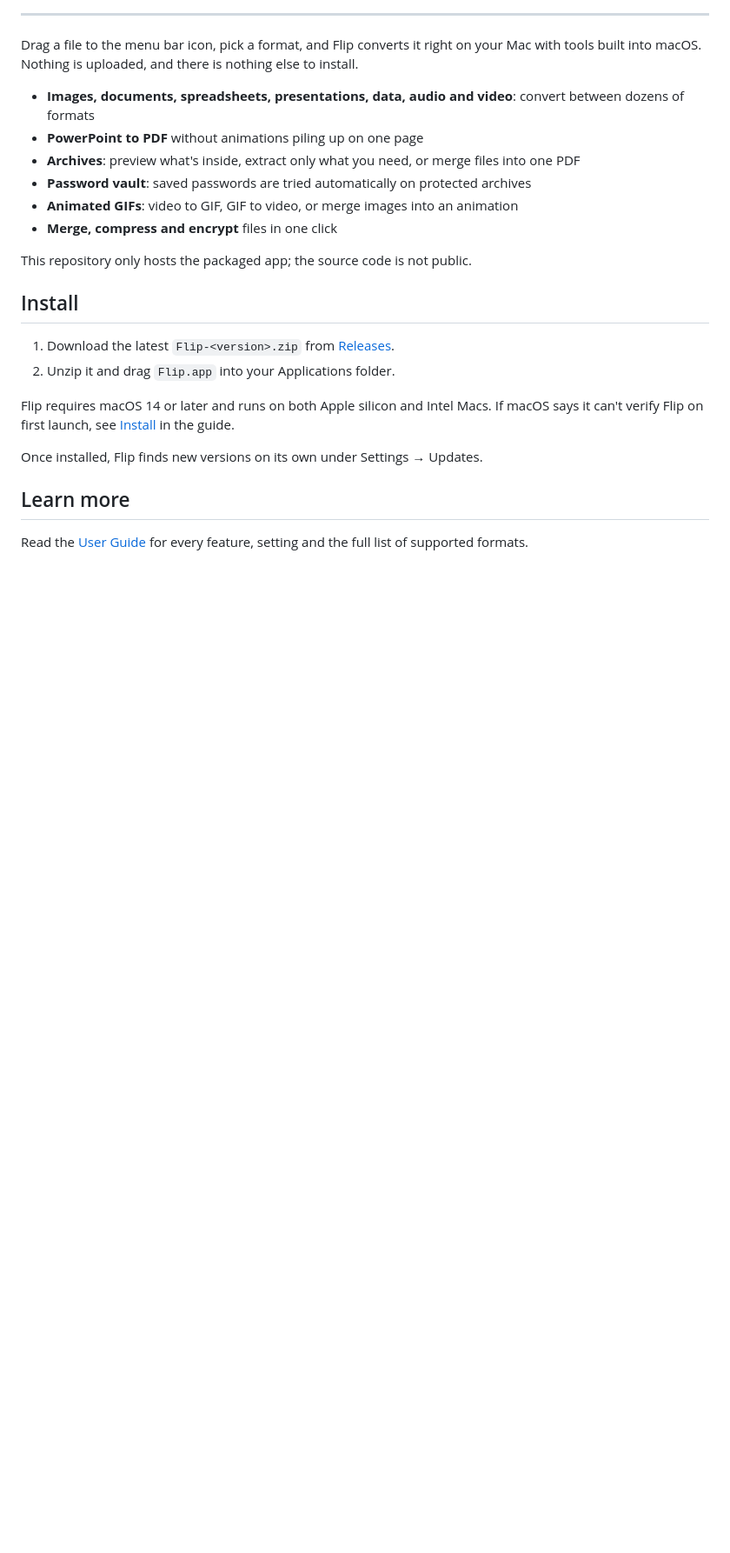
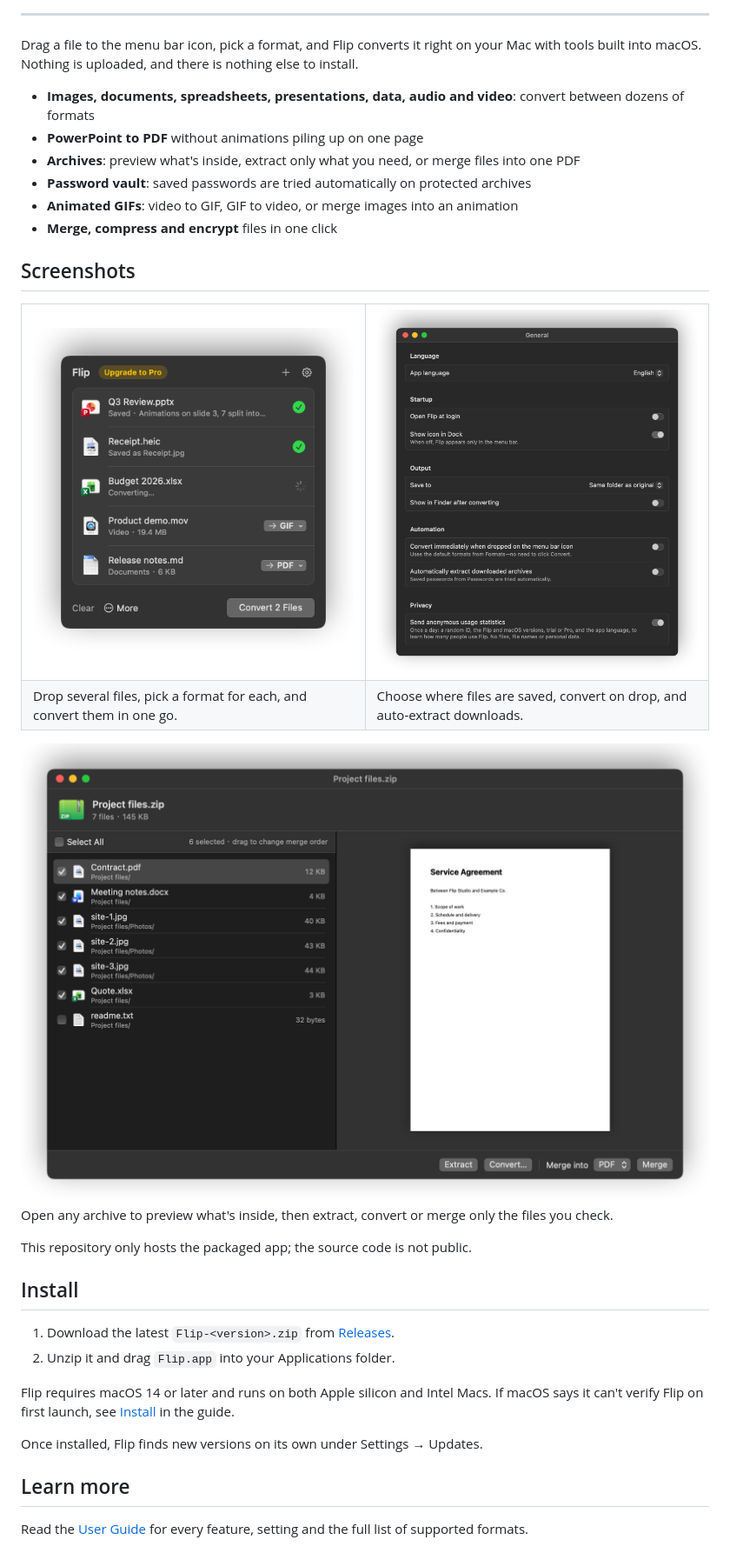
Before and after one commit to yakiniku35/Flip-releases, a Markdown page: README.md, the part around one of its changes. Shown at 87% size. Rendered like a GitHub page; pictures changed too: assets/screenshots/archive.png (added), assets/screenshots/popover.png (added), assets/screenshots/settings-general.png (added); blank space fills up the shorter version.

Commit message:
Add screenshots, badges and star history

```diff
--- a/README.md
+++ b/README.md
@@ -21,6 +32,23 @@ Drag a file to the menu bar icon, pick a format, and Flip converts it right on y
 - **Password vault**: saved passwords are tried automatically on protected archives
 - **Animated GIFs**: video to GIF, GIF to video, or merge images into an animation
 - **Merge, compress and encrypt** files in one click
+
+## Screenshots
+
+<table>
+  <tr>
+    <td width="50%"><img src="assets/screenshots/popover.png" alt="The conversion list with finished, running and waiting files"></td>
+    <td width="50%"><img src="assets/screenshots/settings-general.png" alt="General settings"></td>
+  </tr>
+  <tr>
+    <td>Drop several files, pick a format for each, and convert them in one go.</td>
+    <td>Choose where files are saved, convert on drop, and auto-extract downloads.</td>
+  </tr>
+</table>
+
+<img src="assets/screenshots/archive.png" alt="The archive browser previewing a PDF inside a ZIP file">
+
+Open any archive to preview what's inside, then extract, convert or merge only the files you check.
 
 This repository only hosts the packaged app; the source code is not public.
 
```
Also changed, not shown: other parts of README.md (+17 -0 lines), GUIDE.md (+19 -1 lines), assets/screenshots/settings-quality.png (added), assets/screenshots/shelf.png (added).
